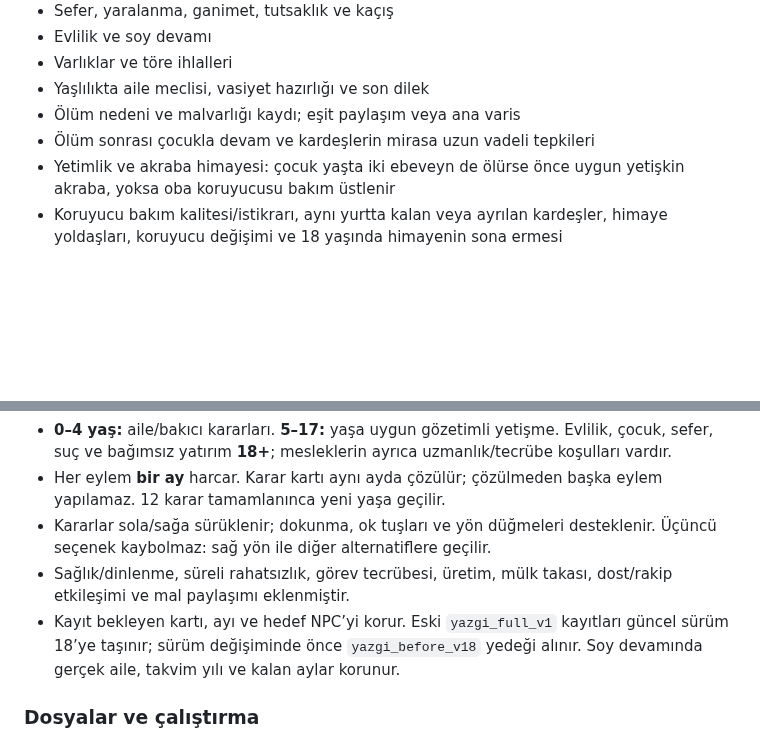
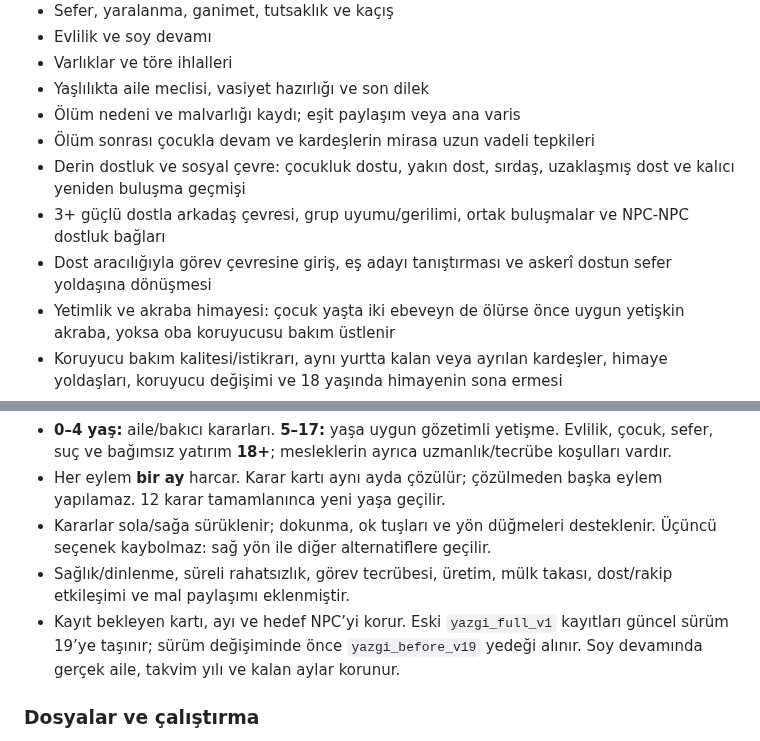
Before and after one commit to furkhans4o4-create/YAZGI, a Markdown page: README.md, 2 parts joined by grey strips. Rendered like a GitHub page; blank space fills up the shorter version.

Commit message:
v19 dostluk ve sosyal çevre sistemini READMEye ekle

```diff
--- a/README.md
+++ b/README.md
@@ -15,6 +15,9 @@
 - Yaşlılıkta aile meclisi, vasiyet hazırlığı ve son dilek
 - Ölüm nedeni ve malvarlığı kaydı; eşit paylaşım veya ana varis
 - Ölüm sonrası çocukla devam ve kardeşlerin mirasa uzun vadeli tepkileri
+- Derin dostluk ve sosyal çevre: çocukluk dostu, yakın dost, sırdaş, uzaklaşmış dost ve kalıcı yeniden buluşma geçmişi
+- 3+ güçlü dostla arkadaş çevresi, grup uyumu/gerilimi, ortak buluşmalar ve NPC-NPC dostluk bağları
+- Dost aracılığıyla görev çevresine giriş, eş adayı tanıştırması ve askerî dostun sefer yoldaşına dönüşmesi
 - Yetimlik ve akraba himayesi: çocuk yaşta iki ebeveyn de ölürse önce uygun yetişkin akraba, yoksa oba koruyucusu bakım üstlenir
 - Koruyucu bakım kalitesi/istikrarı, aynı yurtta kalan veya ayrılan kardeşler, himaye yoldaşları, koruyucu değişimi ve 18 yaşında himayenin sona ermesi
 - Derin ebeveynlik ve çocuk yetiştirme: her çocuk için sıcaklık, disiplin, özgürlük, beklenti, ilgi, iyi oluş ve ihmal geçmişi
@@ -63,7 +66,7 @@ Bu repo artık YAZGI'nın ana deposudur.
 - Her eylem **bir ay** harcar. Karar kartı aynı ayda çözülür; çözülmeden başka eylem yapılamaz. 12 karar tamamlanınca yeni yaşa geçilir.
 - Kararlar sola/sağa sürüklenir; dokunma, ok tuşları ve yön düğmeleri desteklenir. Üçüncü seçenek kaybolmaz: sağ yön ile diğer alternatiflere geçilir.
 - Sağlık/dinlenme, süreli rahatsızlık, görev tecrübesi, üretim, mülk takası, dost/rakip etkileşimi ve mal paylaşımı eklenmiştir.
-- Kayıt bekleyen kartı, ayı ve hedef NPC’yi korur. Eski `yazgi_full_v1` kayıtları güncel sürüm 18’ye taşınır; sürüm değişiminde önce `yazgi_before_v18` yedeği alınır. Soy devamında gerçek aile, takvim yılı ve kalan aylar korunur.
+- Kayıt bekleyen kartı, ayı ve hedef NPC’yi korur. Eski `yazgi_full_v1` kayıtları güncel sürüm 19’ye taşınır; sürüm değişiminde önce `yazgi_before_v19` yedeği alınır. Soy devamında gerçek aile, takvim yılı ve kalan aylar korunur.
 
 ### Dosyalar ve çalıştırma
 
```
